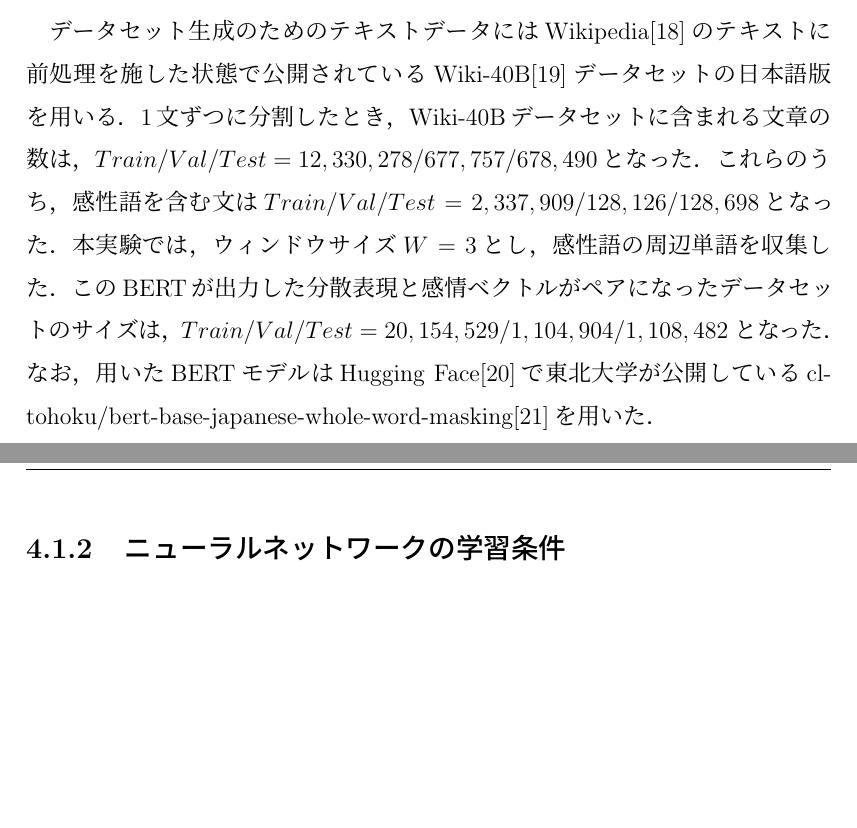
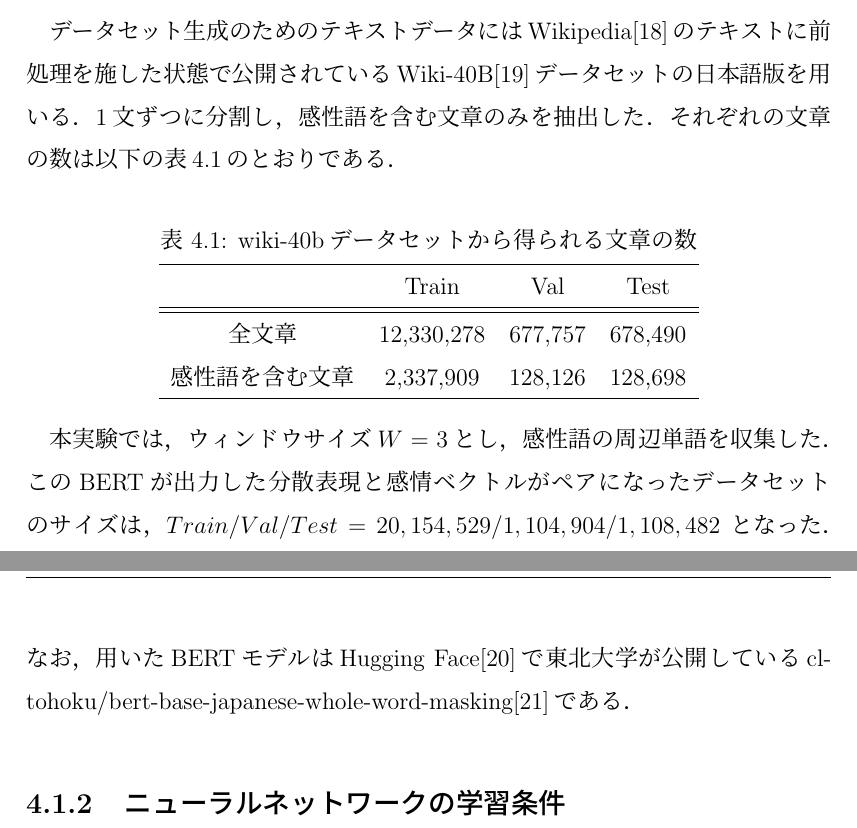
Before and after one commit to ray800naga/bpaper, a LaTeX thesis (thesis.tex, which reads document/4-experiment.tex): two parts of pages 28 and 29 of 44, joined at a grey line, cut so that both start at the same text, the shorter picture padded with empty space. Compiled offline with pLaTeX and dvipdfmx.

Commit message:
add some tables

```diff
--- a/document/4-experiment.tex
+++ b/document/4-experiment.tex
@@ -14,17 +14,31 @@
 		データセット生成のためのテキストデータには
 		Wikipedia\cite{wikipedia}のテキストに前処理を施した状態で公開されている
 		Wiki-40B\cite{wiki-40b}データセットの日本語版を用いる．
-		1文ずつに分割したとき，Wiki-40Bデータセットに含まれる文章の数は，
-		$Train/Val/Test=12,330,278/677,757/678,490$となった．
-		これらのうち，感性語を含む文は
-		$Train/Val/Test=2,337,909/128,126/128,698$となった．
+		1文ずつに分割し，感性語を含む文章のみを抽出した．
+		それぞれの文章の数は以下の表\ref{table:wiki40b_sentence}のとおりである．
+		\begin{table}[H]
+			\centering
+			\caption{wiki-40bデータセットから得られる文章の数}
+			\label{table:wiki40b_sentence}
+			\begin{tabular}{cccc}
+				\hline
+				& Train & Val & Test \\
+				\hline \hline
+				全文章 & 12,330,278 & 677,757 & 678,490 \\
+				感性語を含む文章 & 2,337,909 & 128,126 & 128,698 \\
+				\hline
+			\end{tabular}
+		\end{table}
+		% $Train/Val/Test=12,330,278/677,757/678,490$となった．
+		% これらのうち，感性語を含む文は
+		% $Train/Val/Test=2,337,909/128,126/128,698$となった．
 		本実験では，ウィンドウサイズ$W=3$とし，感性語の周辺単語を収集した．
 		このBERTが出力した分散表現と感情ベクトルがペアになった
 		データセットのサイズは，
 		$Train/Val/Test=20,154,529/1,104,904/1,108,482$
 		となった．
 		なお，用いたBERTモデルはHugging Face\cite{huggingface}で東北大学が公開している
-		cl-tohoku/bert-base-japanese-whole-word-masking\cite{cl-tohoku}を用いた．
+		cl-tohoku/bert-base-japanese-whole-word-masking\cite{cl-tohoku}である．
 
 	\subsection{ニューラルネットワークの学習条件}
 		入力が768次元の単語分散表現で，出力が10次元の感情ベクトルとなる．
```
Also changed, not shown: document/2-related.tex (+1 -1 lines), thesis.pdf.
